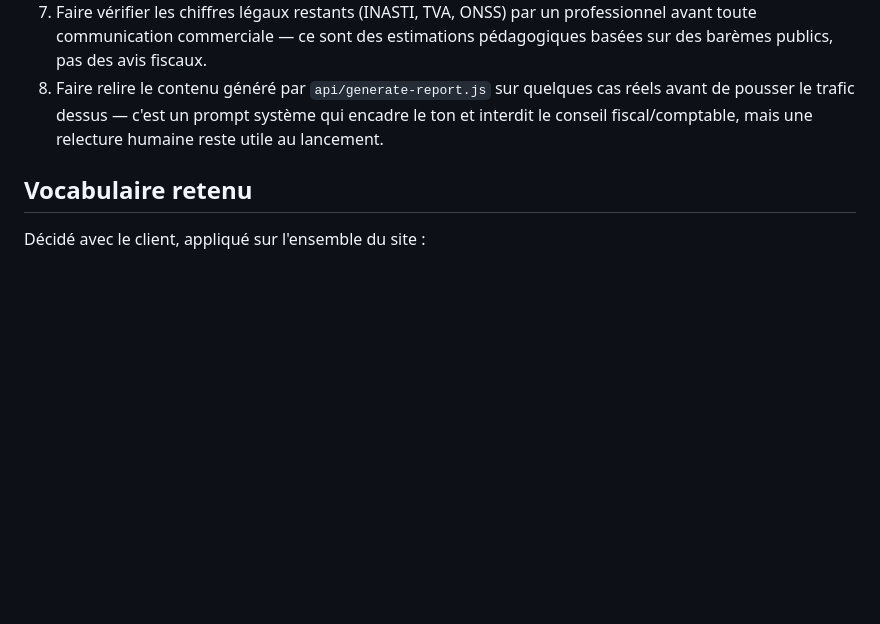
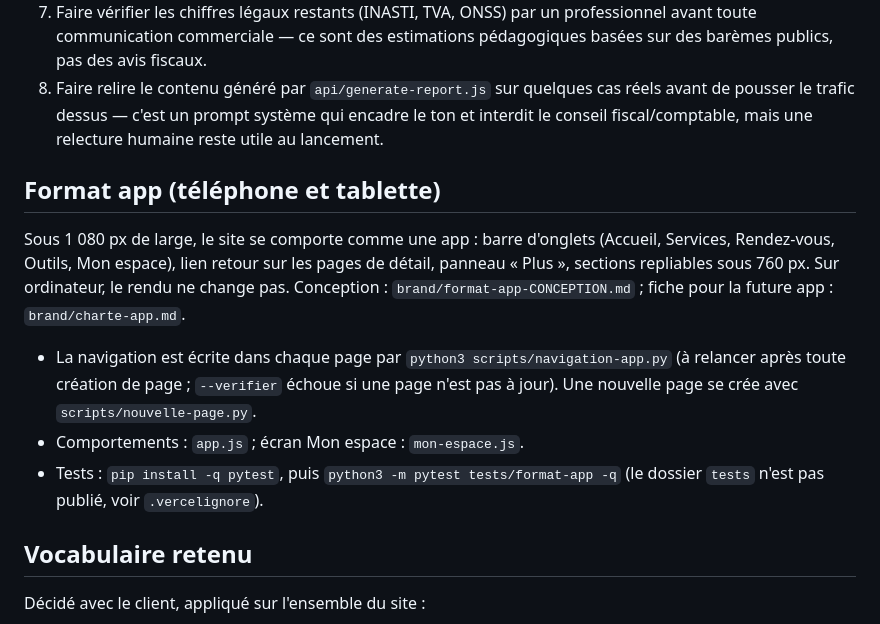
Before and after one commit to Nassaax/pilotia, a Markdown page: README.md, the part around the change. Drawn GitHub-style; blank space fills up the shorter version.

Commit message:
Format app : fiche de référence pour la future app et README
Co-Authored-By: Claude Opus 5.5 <noreply@anthropic.com>
Claude-Session: https://claude.ai/code/session_01HyT2BSCm2kB3JFsPTGCWsC

```diff
--- a/README.md
+++ b/README.md
@@ -145,6 +145,21 @@ Audit réalisé le 20 septembre 2026 sur l'ensemble des 34 pages.
 8. Faire vérifier les chiffres légaux restants (INASTI, TVA, ONSS) par un professionnel avant toute communication commerciale — ce sont des estimations pédagogiques basées sur des barèmes publics, pas des avis fiscaux.
 9. Faire relire le contenu généré par `api/generate-report.js` sur quelques cas réels avant de pousser le trafic dessus — c'est un prompt système qui encadre le ton et interdit le conseil fiscal/comptable, mais une relecture humaine reste utile au lancement.
 
+## Format app (téléphone et tablette)
+
+Sous 1 080 px de large, le site se comporte comme une app : barre d'onglets
+(Accueil, Services, Rendez-vous, Outils, Mon espace), lien retour sur les
+pages de détail, panneau « Plus », sections repliables sous 760 px. Sur
+ordinateur, le rendu ne change pas. Conception : `brand/format-app-CONCEPTION.md` ;
+fiche pour la future app : `brand/charte-app.md`.
+
+- La navigation est écrite dans chaque page par `python3 scripts/navigation-app.py`
+  (à relancer après toute création de page ; `--verifier` échoue si une page
+  n'est pas à jour). Une nouvelle page se crée avec `scripts/nouvelle-page.py`.
+- Comportements : `app.js` ; écran Mon espace : `mon-espace.js`.
+- Tests : `pip install -q pytest`, puis `python3 -m pytest tests/format-app -q`
+  (le dossier `tests` n'est pas publié, voir `.vercelignore`).
+
 ## Vocabulaire retenu
 
 Décidé avec le client, appliqué sur l'ensemble du site :
```
Also changed, not shown: brand/charte-app.md (added, +79 -0 lines).
